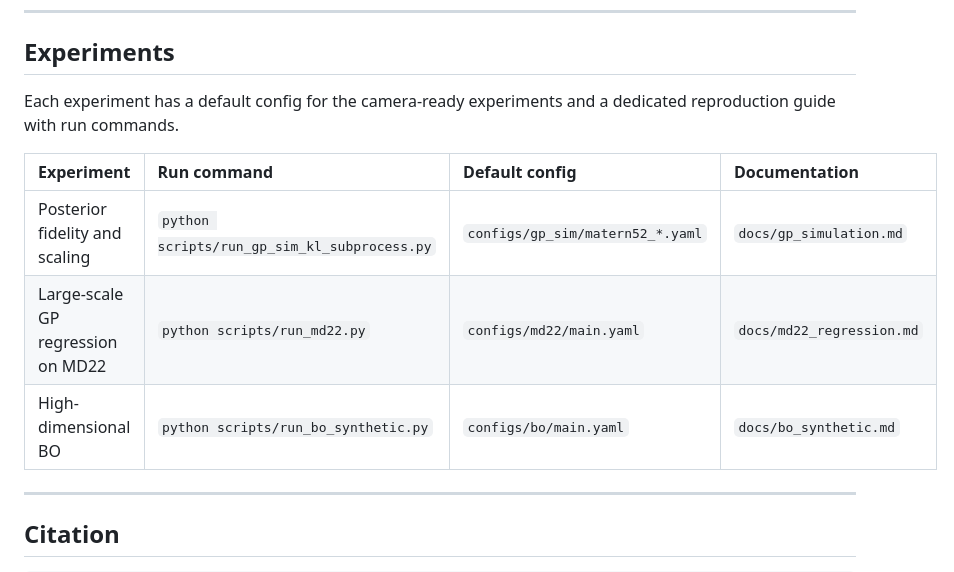
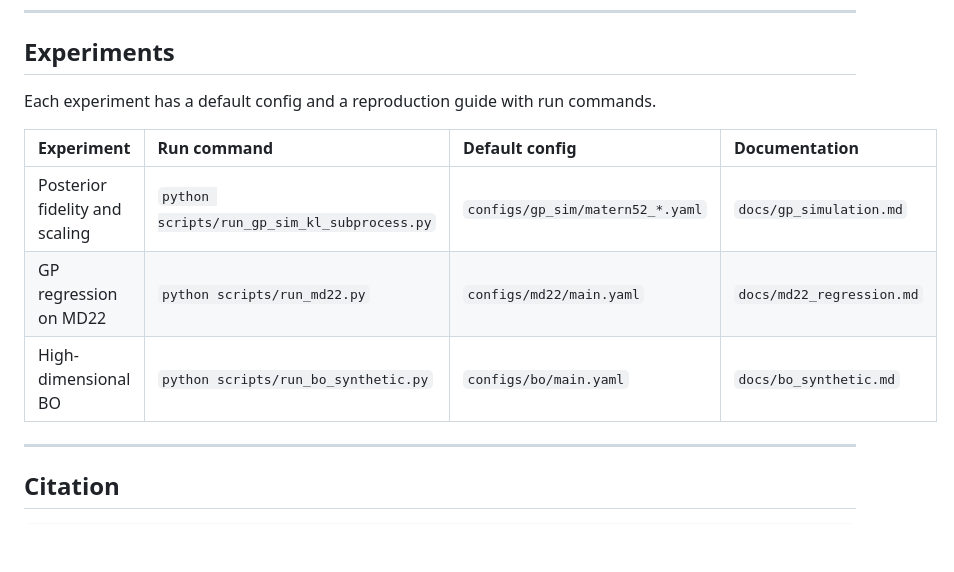
Before and after one commit to hseung88/tera, a Markdown page: README.md, the part around one of its changes. Drawn GitHub-style; blank space fills up the shorter version.

```diff
--- a/README.md
+++ b/README.md
@@ -65,14 +59,14 @@ pip install -e '.[md22,bo]'
 
 ## Experiments
 
-Each experiment has a default config for the camera-ready experiments and a dedicated reproduction guide with run commands.
+Each experiment has a default config and a reproduction guide with run commands.
 
 
-| Experiment                        | Run command                            | Default config                           | Documentation |
-|:----------------------------------|:--------------------------------------|:-----------------------------------------|:--|
-| Posterior fidelity and scaling    | `python scripts/run_gp_sim_kl_subprocess.py` | `configs/gp_sim/matern52_*.yaml`      | `docs/gp_simulation.md` |
-| Large-scale GP regression on MD22 | `python scripts/run_md22.py`   | `configs/md22/main.yaml` | `docs/md22_regression.md` |
-| High-dimensional BO               | `python scripts/run_bo_synthetic.py`         | `configs/bo/main.yaml`      | `docs/bo_synthetic.md` |
+| Experiment                     | Run command                                  | Default config                   | Documentation |
+|:-------------------------------|:---------------------------------------------|:---------------------------------|:--|
+| Posterior fidelity and scaling | `python scripts/run_gp_sim_kl_subprocess.py` | `configs/gp_sim/matern52_*.yaml` | `docs/gp_simulation.md` |
+| GP regression on MD22          | `python scripts/run_md22.py`                 | `configs/md22/main.yaml`         | `docs/md22_regression.md` |
+| High-dimensional BO            | `python scripts/run_bo_synthetic.py`         | `configs/bo/main.yaml`           | `docs/bo_synthetic.md` |
 
 ---
 
```
Also changed, not shown: other parts of README.md (+11 -17 lines), figures/bo_main_regret.png, figures/md22_main_metrics_rbf.png (deleted), figures/md22_main_rbf.png (added), 3 other files.
